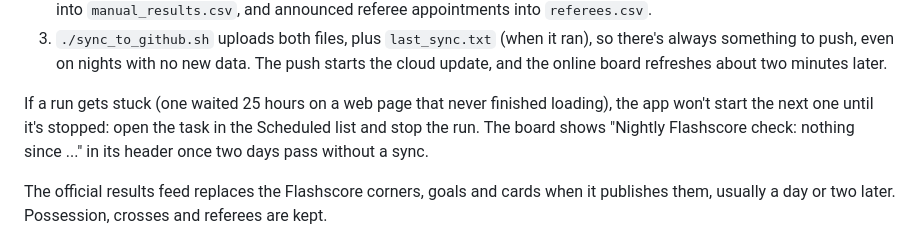
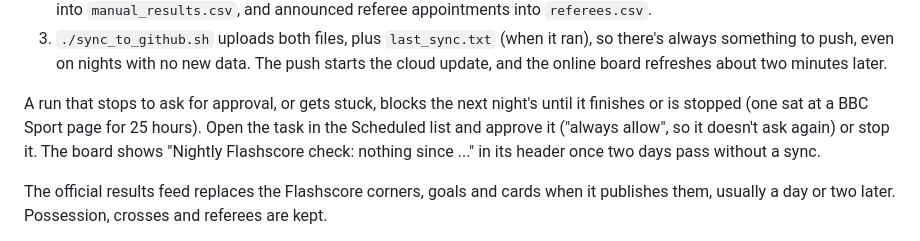
Before and after one commit to Pinocent/efl-corners, a Markdown page: README.md, the part around the change. Rendered like a GitHub page.

Commit message:
README: what blocks the nightly task, and how to clear it
Co-Authored-By: Claude Opus 5.5 <noreply@anthropic.com>

```diff
--- a/README.md
+++ b/README.md
@@ -36,10 +36,11 @@ the app is closed then, it runs the next time the app opens):
    The push starts the cloud update, and the online board refreshes about two
    minutes later.
 
-If a run gets stuck (one waited 25 hours on a web page that never finished
-loading), the app won't start the next one until it's stopped: open the task
-in the Scheduled list and stop the run. The board shows "Nightly Flashscore
-check: nothing since ..." in its header once two days pass without a sync.
+A run that stops to ask for approval, or gets stuck, blocks the next night's
+until it finishes or is stopped (one sat at a BBC Sport page for 25 hours).
+Open the task in the Scheduled list and approve it ("always allow", so it
+doesn't ask again) or stop it. The board shows "Nightly Flashscore check:
+nothing since ..." in its header once two days pass without a sync.
 
 The official results feed replaces the Flashscore corners, goals and cards
 when it publishes them, usually a day or two later. Possession, crosses and
```
